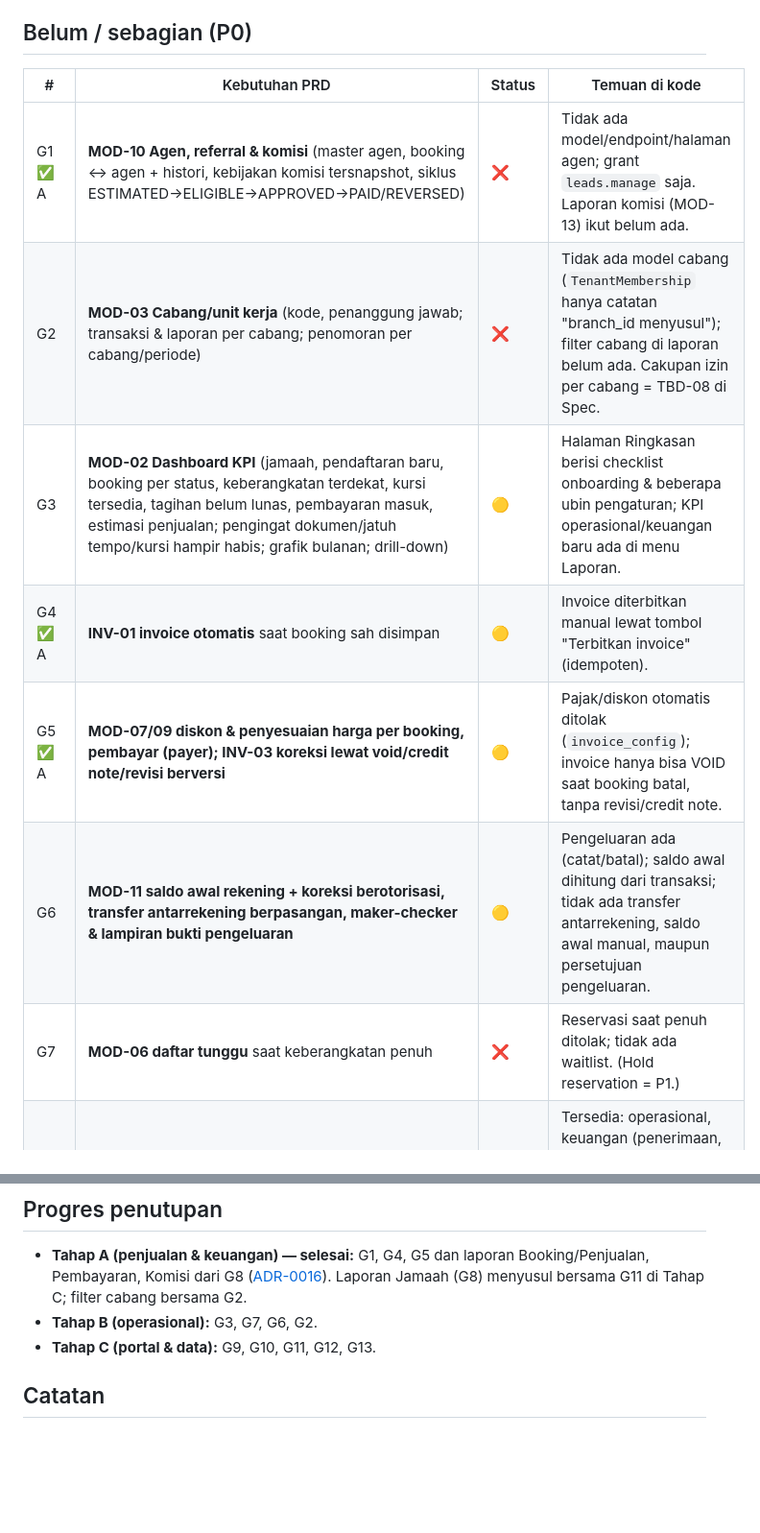
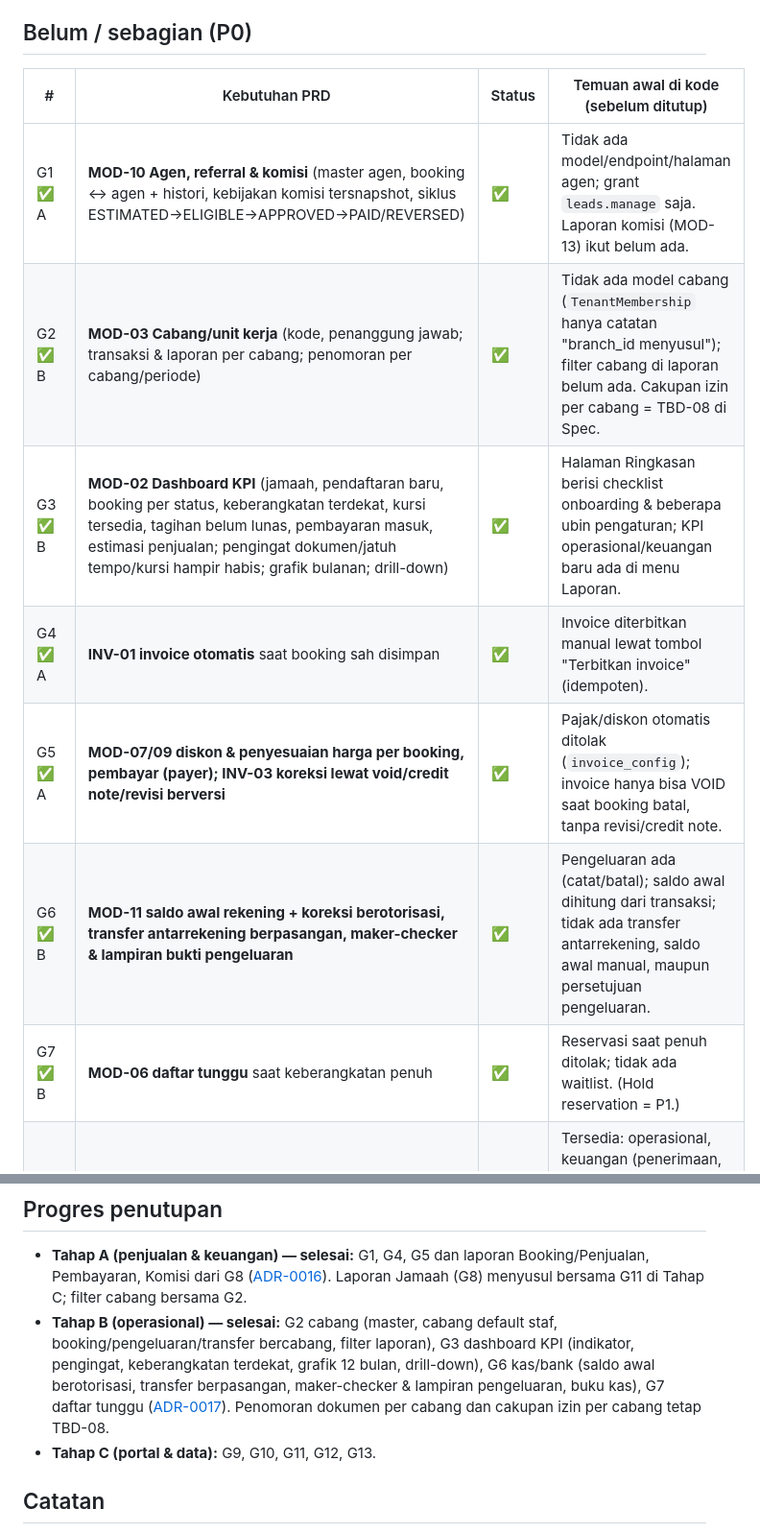
Before and after one commit to Bono2666/umrovia, a Markdown page: docs/development/P0_GAP_AUDIT.md, 2 parts joined by grey strips. Shown at 96% size. Rendered like a GitHub page; blank space fills up the shorter version.

Commit message:
docs: ADR-0017 operasional & kas, matriks UAT dan audit P0 Tahap B
Co-Authored-By: Claude Opus 5.5 <noreply@anthropic.com>

```diff
--- a/docs/development/P0_GAP_AUDIT.md
+++ b/docs/development/P0_GAP_AUDIT.md
@@ -20,15 +20,15 @@ SaaS (FT-05), pengeluaran & kas/bank per rekening, konsol platform.
 
 ## Belum / sebagian (P0)
 
-| # | Kebutuhan PRD | Status | Temuan di kode |
+| # | Kebutuhan PRD | Status | Temuan awal di kode (sebelum ditutup) |
 |---|---|---|---|
-| G1 ✅ A | **MOD-10 Agen, referral & komisi** (master agen, booking ↔ agen + histori, kebijakan komisi tersnapshot, siklus ESTIMATED→ELIGIBLE→APPROVED→PAID/REVERSED) | ❌ | Tidak ada model/endpoint/halaman agen; grant `leads.manage` saja. Laporan komisi (MOD-13) ikut belum ada. |
-| G2 | **MOD-03 Cabang/unit kerja** (kode, penanggung jawab; transaksi & laporan per cabang; penomoran per cabang/periode) | ❌ | Tidak ada model cabang (`TenantMembership` hanya catatan "branch_id menyusul"); filter cabang di laporan belum ada. Cakupan izin per cabang = TBD-08 di Spec. |
-| G3 | **MOD-02 Dashboard KPI** (jamaah, pendaftaran baru, booking per status, keberangkatan terdekat, kursi tersedia, tagihan belum lunas, pembayaran masuk, estimasi penjualan; pengingat dokumen/jatuh tempo/kursi hampir habis; grafik bulanan; drill-down) | 🟡 | Halaman Ringkasan berisi checklist onboarding & beberapa ubin pengaturan; KPI operasional/keuangan baru ada di menu Laporan. |
-| G4 ✅ A | **INV-01 invoice otomatis** saat booking sah disimpan | 🟡 | Invoice diterbitkan manual lewat tombol "Terbitkan invoice" (idempoten). |
-| G5 ✅ A | **MOD-07/09 diskon & penyesuaian harga per booking, pembayar (payer); INV-03 koreksi lewat void/credit note/revisi berversi** | 🟡 | Pajak/diskon otomatis ditolak (`invoice_config`); invoice hanya bisa VOID saat booking batal, tanpa revisi/credit note. |
-| G6 | **MOD-11 saldo awal rekening + koreksi berotorisasi, transfer antarrekening berpasangan, maker-checker & lampiran bukti pengeluaran** | 🟡 | Pengeluaran ada (catat/batal); saldo awal dihitung dari transaksi; tidak ada transfer antarrekening, saldo awal manual, maupun persetujuan pengeluaran. |
-| G7 | **MOD-06 daftar tunggu** saat keberangkatan penuh | ❌ | Reservasi saat penuh ditolak; tidak ada waitlist. (Hold reservation = P1.) |
+| G1 ✅ A | **MOD-10 Agen, referral & komisi** (master agen, booking ↔ agen + histori, kebijakan komisi tersnapshot, siklus ESTIMATED→ELIGIBLE→APPROVED→PAID/REVERSED) | ✅ | Tidak ada model/endpoint/halaman agen; grant `leads.manage` saja. Laporan komisi (MOD-13) ikut belum ada. |
+| G2 ✅ B | **MOD-03 Cabang/unit kerja** (kode, penanggung jawab; transaksi & laporan per cabang; penomoran per cabang/periode) | ✅ | Tidak ada model cabang (`TenantMembership` hanya catatan "branch_id menyusul"); filter cabang di laporan belum ada. Cakupan izin per cabang = TBD-08 di Spec. |
+| G3 ✅ B | **MOD-02 Dashboard KPI** (jamaah, pendaftaran baru, booking per status, keberangkatan terdekat, kursi tersedia, tagihan belum lunas, pembayaran masuk, estimasi penjualan; pengingat dokumen/jatuh tempo/kursi hampir habis; grafik bulanan; drill-down) | ✅ | Halaman Ringkasan berisi checklist onboarding & beberapa ubin pengaturan; KPI operasional/keuangan baru ada di menu Laporan. |
+| G4 ✅ A | **INV-01 invoice otomatis** saat booking sah disimpan | ✅ | Invoice diterbitkan manual lewat tombol "Terbitkan invoice" (idempoten). |
+| G5 ✅ A | **MOD-07/09 diskon & penyesuaian harga per booking, pembayar (payer); INV-03 koreksi lewat void/credit note/revisi berversi** | ✅ | Pajak/diskon otomatis ditolak (`invoice_config`); invoice hanya bisa VOID saat booking batal, tanpa revisi/credit note. |
+| G6 ✅ B | **MOD-11 saldo awal rekening + koreksi berotorisasi, transfer antarrekening berpasangan, maker-checker & lampiran bukti pengeluaran** | ✅ | Pengeluaran ada (catat/batal); saldo awal dihitung dari transaksi; tidak ada transfer antarrekening, saldo awal manual, maupun persetujuan pengeluaran. |
+| G7 ✅ B | **MOD-06 daftar tunggu** saat keberangkatan penuh | ✅ | Reservasi saat penuh ditolak; tidak ada waitlist. (Hold reservation = P1.) |
 | G8 🟡 A | **MOD-13 laporan Booking, Jamaah, Penjualan (gross/diskon/net), Pembayaran (per rekening/petugas), Komisi** | 🟡 | Tersedia: operasional, keuangan (penerimaan, piutang/aging, kas/bank, pengeluaran, margin), SaaS. Belum: booking, jamaah, penjualan, pembayaran per petugas, komisi. |
 | G9 | **AUTH-02/03/05**: timeout sesi & logout semua perangkat; admin menonaktifkan pengguna & memicu reset sandi; audit login sukses/gagal | 🟡 | Logout & hapus membership ada; `SESSION_COOKIE_AGE` bawaan (2 minggu); login hanya dicatat di log aplikasi, tidak di audit; tidak ada logout semua perangkat/reset oleh admin. |
 | G10 | **POR-05 pengumuman travel; POR-06 permintaan perubahan identitas** diverifikasi admin | ❌ | Portal hanya mengizinkan ubah kontak; tidak ada alur permintaan perubahan maupun pengumuman. |
@@ -41,7 +41,12 @@ SaaS (FT-05), pengeluaran & kas/bank per rekening, konsol platform.
 - **Tahap A (penjualan & keuangan) — selesai:** G1, G4, G5 dan laporan
   Booking/Penjualan, Pembayaran, Komisi dari G8 ([ADR-0016](../adr/0016-agents-commissions-invoice-revision.md)).
   Laporan Jamaah (G8) menyusul bersama G11 di Tahap C; filter cabang bersama G2.
-- **Tahap B (operasional):** G3, G7, G6, G2.
+- **Tahap B (operasional) — selesai:** G2 cabang (master, cabang default staf,
+  booking/pengeluaran/transfer bercabang, filter laporan), G3 dashboard KPI
+  (indikator, pengingat, keberangkatan terdekat, grafik 12 bulan, drill-down),
+  G6 kas/bank (saldo awal berotorisasi, transfer berpasangan, maker-checker &
+  lampiran pengeluaran, buku kas), G7 daftar tunggu ([ADR-0017](../adr/0017-operations-cash-branches-waitlist.md)).
+  Penomoran dokumen per cabang dan cakupan izin per cabang tetap TBD-08.
 - **Tahap C (portal & data):** G9, G10, G11, G12, G13.
 
 ## Catatan
```
Also changed, not shown: docs/adr/0017-operations-cash-branches-waitlist.md (added, +48 -0 lines), docs/uat/MVP_UAT_MATRIX.md (+10 -0 lines).
